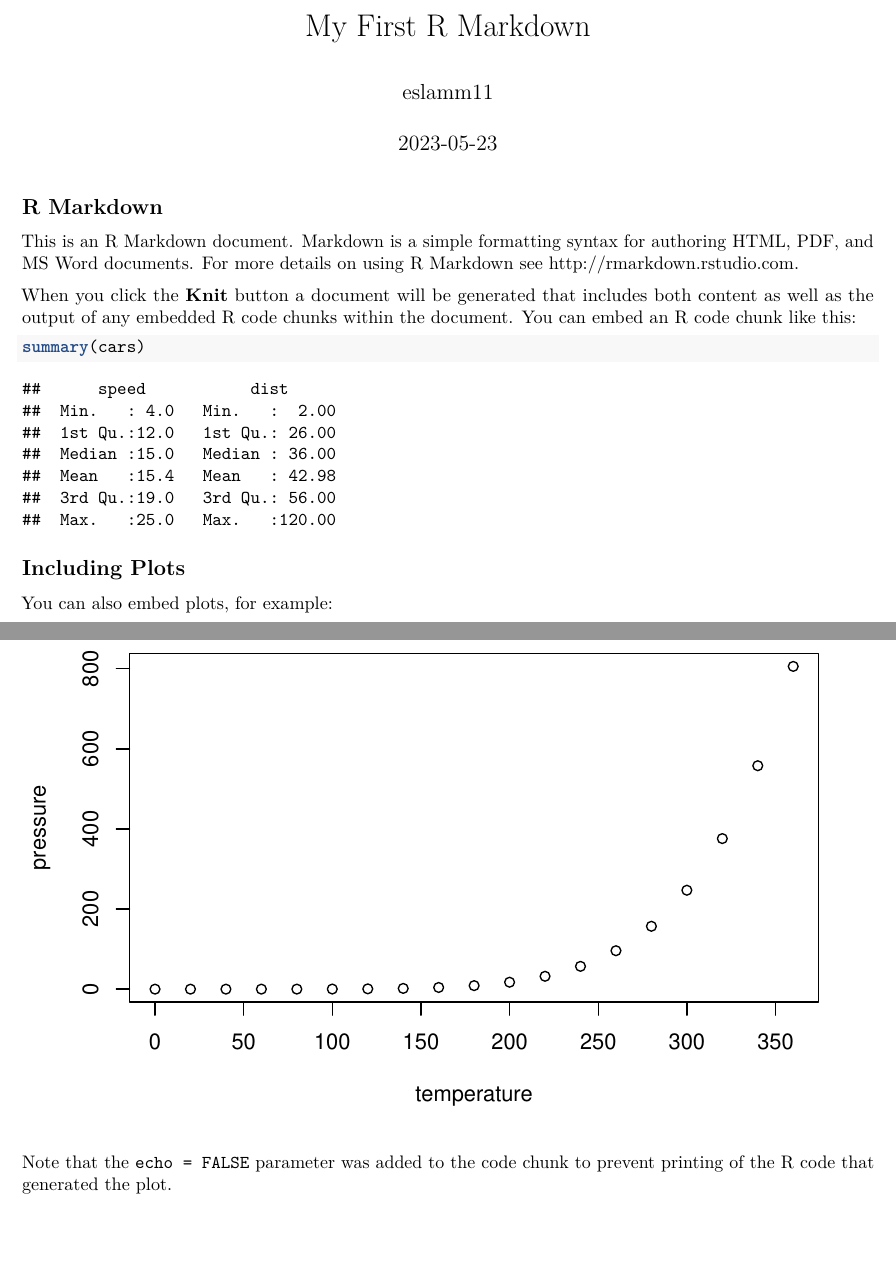
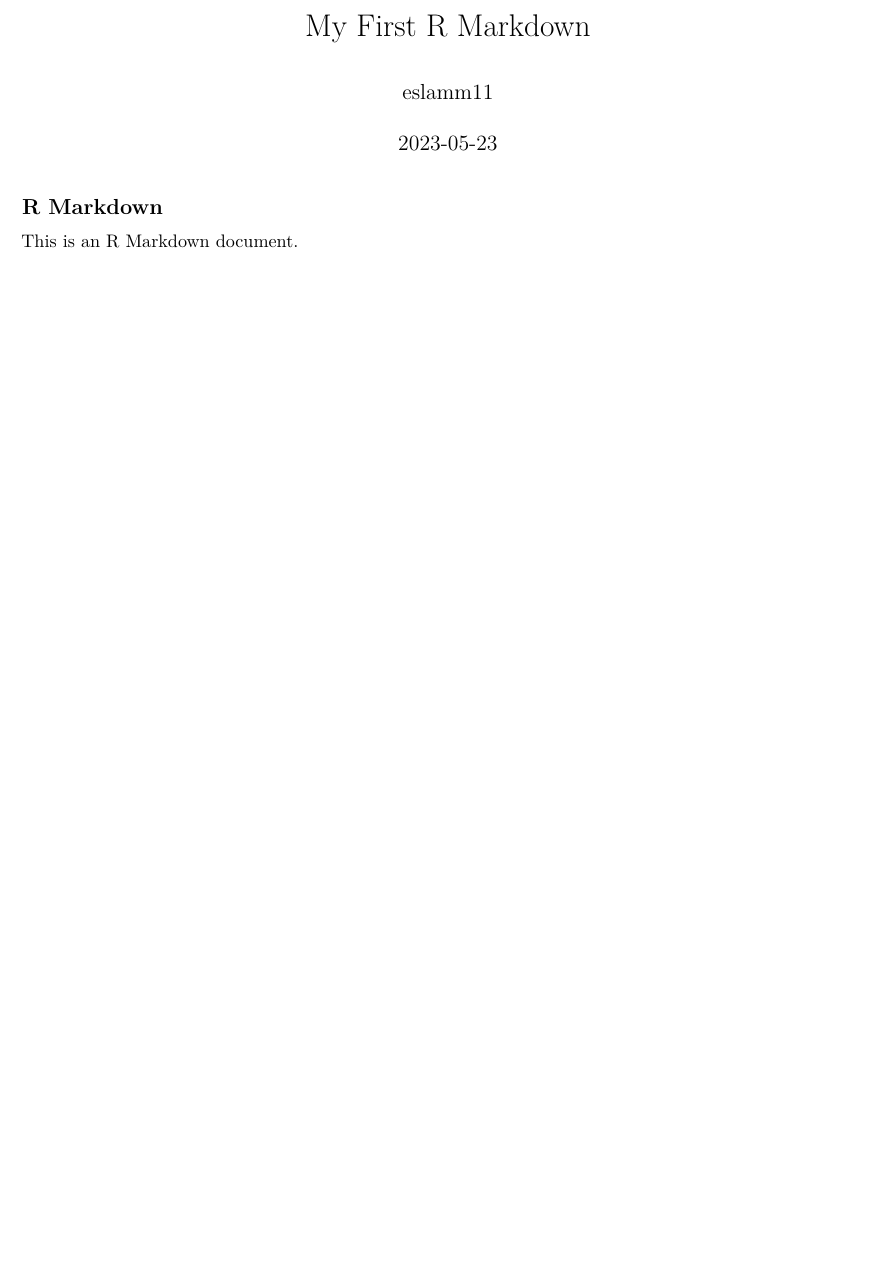
Before and after one commit to eslamm11/R, an R Markdown document (Docs/My First R Markdown.Rmd): two parts of pages 1 and 2 of 2 before the commit and part of the page after it, the two joined at a grey line, cut so that both start at the same text, the shorter picture padded with empty space. Rendered offline with R 4.5, knitr and Pandoc, then LaTeX, with nearby package versions.

Commit message:
Update My First R Markdown.Rmd

````diff
--- a/Docs/My First R Markdown.Rmd
+++ b/Docs/My First R Markdown.Rmd
@@ -11,20 +9,4 @@ knitr::opts_chunk$set(echo = TRUE)
 
 ## R Markdown
 
-This is an R Markdown document. Markdown is a simple formatting syntax for authoring HTML, PDF, and MS Word documents. For more details on using R Markdown see <http://rmarkdown.rstudio.com>.
-
-When you click the **Knit** button a document will be generated that includes both content as well as the output of any embedded R code chunks within the document. You can embed an R code chunk like this:
-
-```{r cars}
-summary(cars)
-```
-
-## Including Plots
-
-You can also embed plots, for example:
-
-```{r pressure, echo=FALSE}
-plot(pressure)
-```
-
-Note that the `echo = FALSE` parameter was added to the code chunk to prevent printing of the R code that generated the plot.
+This is an R Markdown document.
````
Also changed, not shown: Docs/My First R Markdown.Rmd (4 more changed lines).
